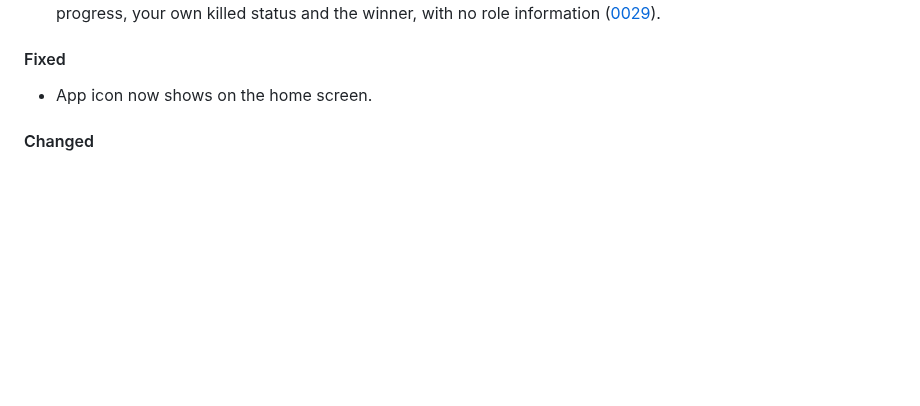
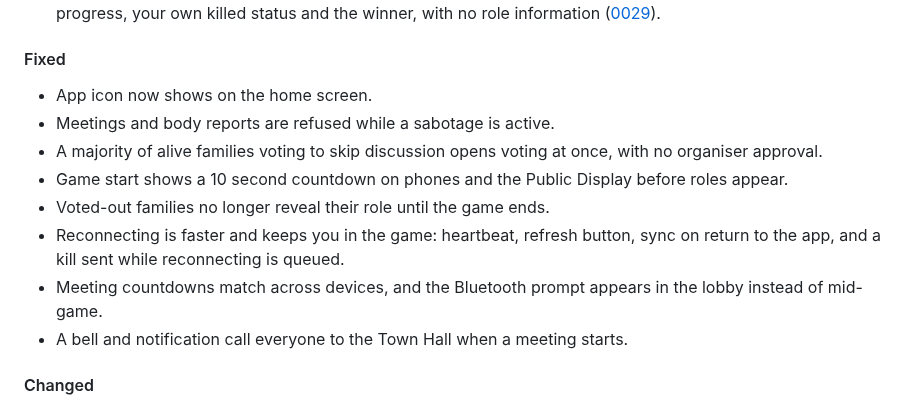
Before and after one commit to Andrew4Coding/academy-murder-mystery, a Markdown page: CHANGELOG.md, the part around the change. Rendered like a GitHub page; blank space fills up the shorter version.

Commit message:
docs: [AND] add changelog entries for the playtest fixes

```diff
--- a/CHANGELOG.md
+++ b/CHANGELOG.md
@@ -33,6 +33,13 @@ Tooling and refactors that users can't see don't go here.
 #### Fixed
 
 - App icon now shows on the home screen.
+- Meetings and body reports are refused while a sabotage is active.
+- A majority of alive families voting to skip discussion opens voting at once, with no organiser approval.
+- Game start shows a 10 second countdown on phones and the Public Display before roles appear.
+- Voted-out families no longer reveal their role until the game ends.
+- Reconnecting is faster and keeps you in the game: heartbeat, refresh button, sync on return to the app, and a kill sent while reconnecting is queued.
+- Meeting countdowns match across devices, and the Bluetooth prompt appears in the lobby instead of mid-game.
+- A bell and notification call everyone to the Town Hall when a meeting starts.
 
 #### Changed
 
```
